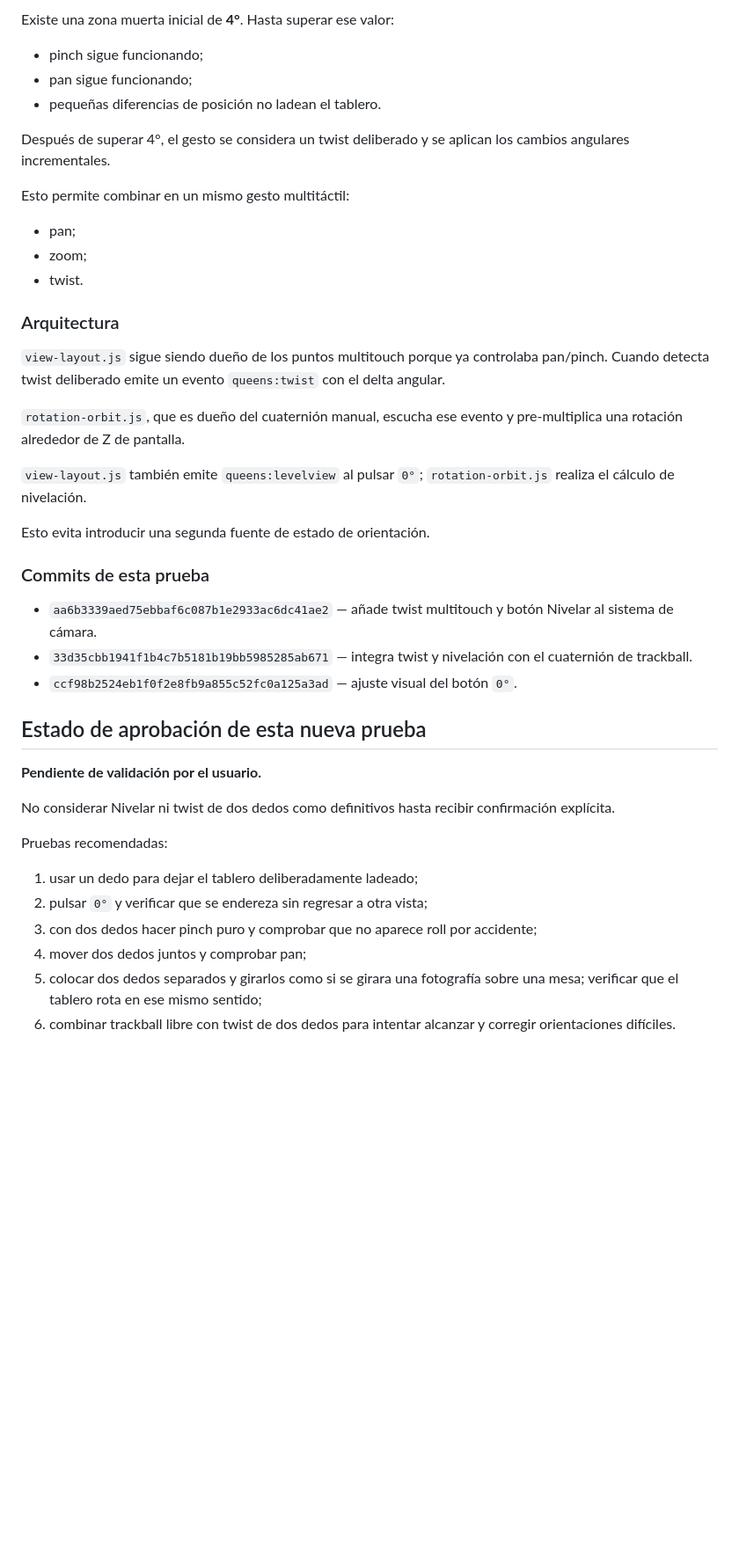
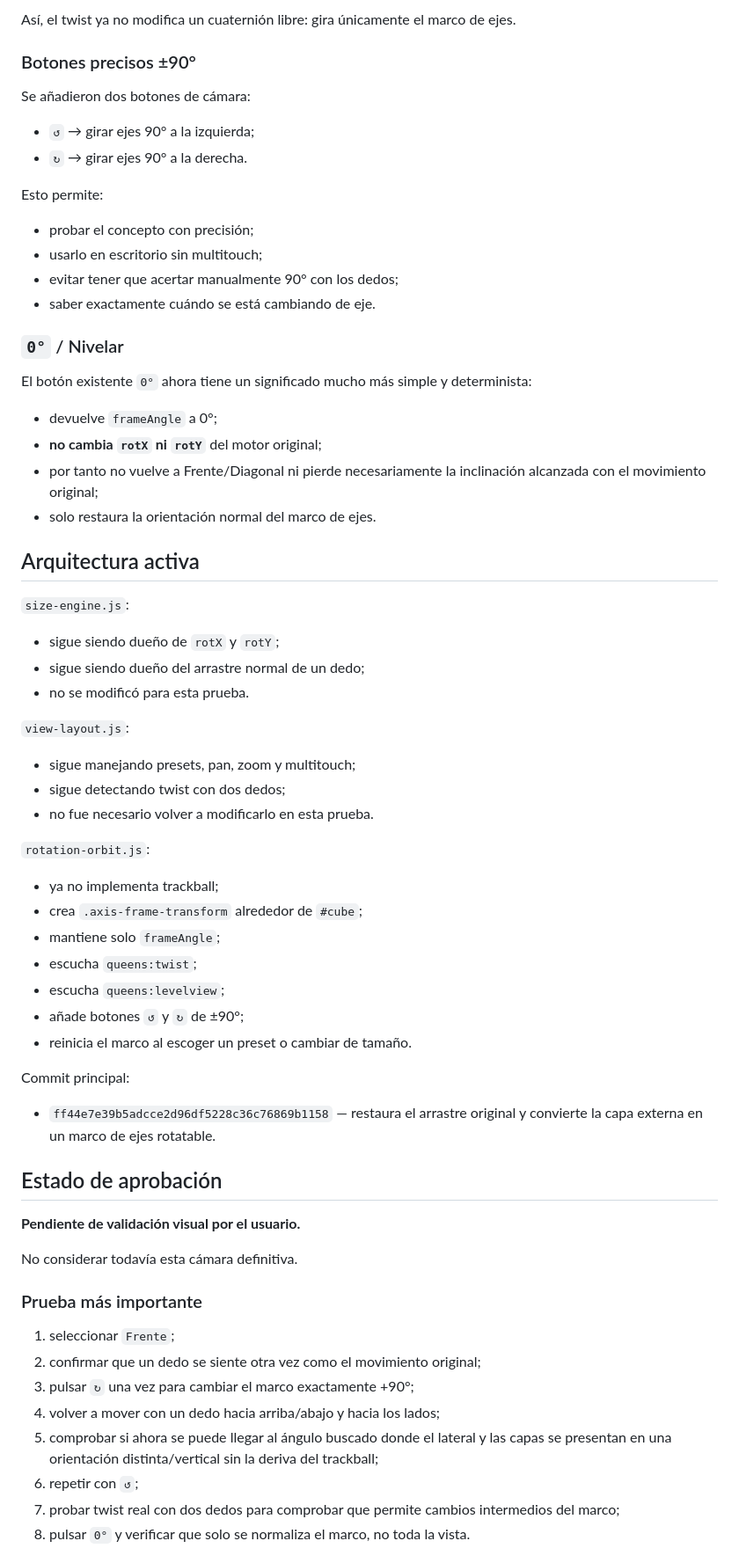
Before and after one commit to Ang-Luizzz/3d-queens-challenge, a Markdown page: LATEST_STATUS.md, the part around one of its changes. Shown at 88% size. GitHub-like rendering; blank space fills up the shorter version.

Commit message:
Record original-drag axis-frame camera experiment

```diff
--- a/LATEST_STATUS.md
+++ b/LATEST_STATUS.md
@@ -63,45 +80,71 @@ No se aplica roll apenas cambia mínimamente el ángulo entre los dedos.
 
-Existe una zona muerta inicial de **4°**. Hasta superar ese valor:
+Así, el twist ya no modifica un cuaternión libre: gira únicamente el marco de ejes.
 
-- pinch sigue funcionando;
-- pan sigue funcionando;
-- pequeñas diferencias de posición no ladean el tablero.
+### Botones precisos ±90°
 
-Después de superar 4°, el gesto se considera un twist deliberado y se aplican los cambios angulares incrementales.
+Se añadieron dos botones de cámara:
 
-Esto permite combinar en un mismo gesto multitáctil:
+- `↺` → girar ejes 90° a la izquierda;
+- `↻` → girar ejes 90° a la derecha.
 
-- pan;
-- zoom;
-- twist.
+Esto permite:
 
-### Arquitectura
+- probar el concepto con precisión;
+- usarlo en escritorio sin multitouch;
+- evitar tener que acertar manualmente 90° con los dedos;
+- saber exactamente cuándo se está cambiando de eje.
 
-`view-layout.js` sigue siendo dueño de los puntos multitouch porque ya controlaba pan/pinch. Cuando detecta twist deliberado emite un evento `queens:twist` con el delta angular.
+### `0°` / Nivelar
 
-`rotation-orbit.js`, que es dueño del cuaternión manual, escucha ese evento y pre-multiplica una rotación alrededor de Z de pantalla.
+El botón existente `0°` ahora tiene un significado mucho más simple y determinista:
 
-`view-layout.js` también emite `queens:levelview` al pulsar `0°`; `rotation-orbit.js` realiza el cálculo de nivelación.
+- devuelve `frameAngle` a 0°;
+- **no cambia `rotX` ni `rotY`** del motor original;
+- por tanto no vuelve a Frente/Diagonal ni pierde necesariamente la inclinación alcanzada con el movimiento original;
+- solo restaura la orientación normal del marco de ejes.
 
-Esto evita introducir una segunda fuente de estado de orientación.
+## Arquitectura activa
 
-### Commits de esta prueba
+`size-engine.js`:
 
-- `aa6b3339aed75ebbaf6c087b1e2933ac6dc41ae2` — añade twist multitouch y botón Nivelar al sistema de cámara.
-- `33d35cbb1941f1b4c7b5181b19bb5985285ab671` — integra twist y nivelación con el cuaternión de trackball.
-- `ccf98b2524eb1f0f2e8fb9a855c52fc0a125a3ad` — ajuste visual del botón `0°`.
+- sigue siendo dueño de `rotX` y `rotY`;
+- sigue siendo dueño del arrastre normal de un dedo;
+- no se modificó para esta prueba.
 
-## Estado de aprobación de esta nueva prueba
+`view-layout.js`:
 
-**Pendiente de validación por el usuario.**
+- sigue manejando presets, pan, zoom y multitouch;
+- sigue detectando twist con dos dedos;
+- no fue necesario volver a modificarlo en esta prueba.
 
-No considerar Nivelar ni twist de dos dedos como definitivos hasta recibir confirmación explícita.
+`rotation-orbit.js`:
 
-Pruebas recomendadas:
+- ya no implementa trackball;
+- crea `.axis-frame-transform` alrededor de `#cube`;
+- mantiene solo `frameAngle`;
+- escucha `queens:twist`;
+- escucha `queens:levelview`;
+- añade botones `↺` y `↻` de ±90°;
+- reinicia el marco al escoger un preset o cambiar de tamaño.
 
-1. usar un dedo para dejar el tablero deliberadamente ladeado;
-2. pulsar `0°` y verificar que se endereza sin regresar a otra vista;
-3. con dos dedos hacer pinch puro y comprobar que no aparece roll por accidente;
-4. mover dos dedos juntos y comprobar pan;
-5. colocar dos dedos separados y girarlos como si se girara una fotografía sobre una mesa; verificar que el tablero rota en ese mismo sentido;
-6. combinar trackball libre con twist de dos dedos para intentar alcanzar y corregir orientaciones difíciles.
+Commit principal:
+
+- `ff44e7e39b5adcce2d96df5228c36c76869b1158` — restaura el arrastre original y convierte la capa externa en un marco de ejes rotatable.
+
+## Estado de aprobación
+
+**Pendiente de validación visual por el usuario.**
+
+No considerar todavía esta cámara definitiva.
+
+### Prueba más importante
+
+1. seleccionar `Frente`;
+2. confirmar que un dedo se siente otra vez como el movimiento original;
+3. pulsar `↻` una vez para cambiar el marco exactamente +90°;
+4. volver a mover con un dedo hacia arriba/abajo y hacia los lados;
+5. comprobar si ahora se puede llegar al ángulo buscado donde el lateral y las capas se presentan en una orientación distinta/vertical sin la deriva del trackball;
+6. repetir con `↺`;
+7. probar twist real con dos dedos para comprobar que permite cambios intermedios del marco;
+8. pulsar `0°` y verificar que solo se normaliza el marco, no toda la vista.
+
```
Also changed, not shown: other parts of LATEST_STATUS.md (+60 -32 lines).
